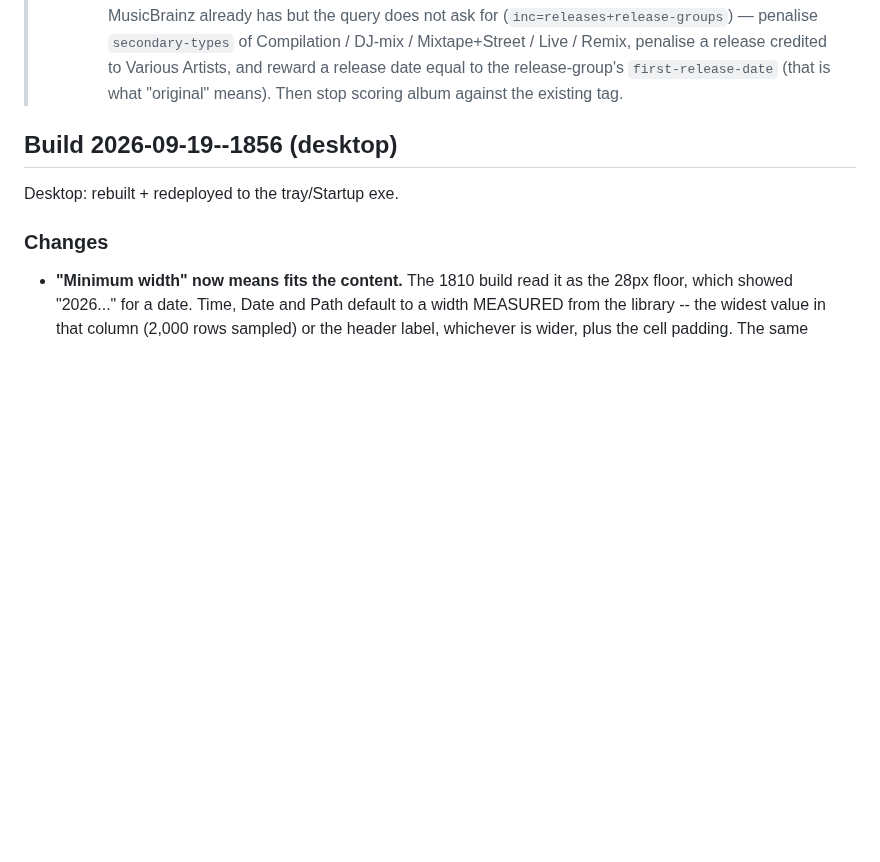
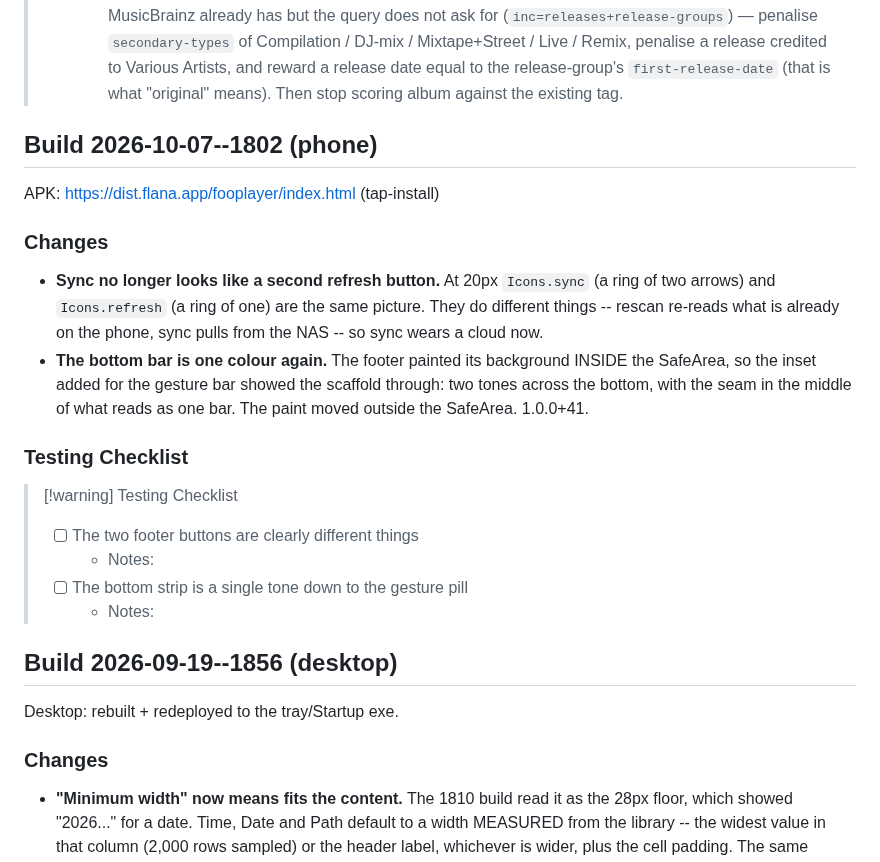
Before and after one commit to mklod/fooplayer, a Markdown page: CHANGELOG.md, the part around the change. Drawn GitHub-style; blank space fills up the shorter version.

Commit message:
docs: build 2026-10-07--1802 — distinct sync glyph, single-tone bottom bar (1.0.0+41)
Co-Authored-By: Claude Opus 5 (1M context) <noreply@anthropic.com>
Claude-Session: https://claude.ai/code/session_011zjpfUtVmccYBbQinxQzKZ

```diff
--- a/CHANGELOG.md
+++ b/CHANGELOG.md
@@ -40,6 +40,31 @@
 >   penalise a release credited to Various Artists, and reward a release date
 >   equal to the release-group's `first-release-date` (that is what "original"
 >   means). Then stop scoring album against the existing tag.
+
+## Build 2026-10-07--1802 (phone)
+
+APK: https://dist.flana.app/fooplayer/index.html (tap-install)
+
+### Changes
+
+- **Sync no longer looks like a second refresh button.** At 20px
+  `Icons.sync` (a ring of two arrows) and `Icons.refresh` (a ring of
+  one) are the same picture. They do different things -- rescan
+  re-reads what is already on the phone, sync pulls from the NAS -- so
+  sync wears a cloud now.
+- **The bottom bar is one colour again.** The footer painted its
+  background INSIDE the SafeArea, so the inset added for the gesture
+  bar showed the scaffold through: two tones across the bottom, with
+  the seam in the middle of what reads as one bar. The paint moved
+  outside the SafeArea. 1.0.0+41.
+
+### Testing Checklist
+
+> [!warning] Testing Checklist
+> - [ ] The two footer buttons are clearly different things
+>   - Notes:
+> - [ ] The bottom strip is a single tone down to the gesture pill
+>   - Notes:
 
 ## Build 2026-09-19--1856 (desktop)
 
```
